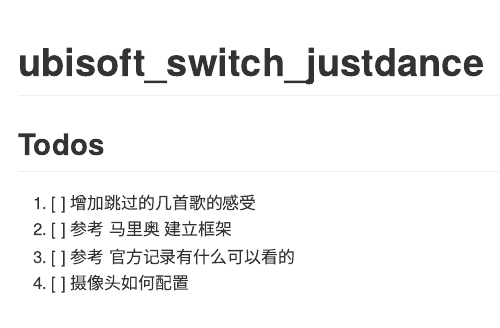
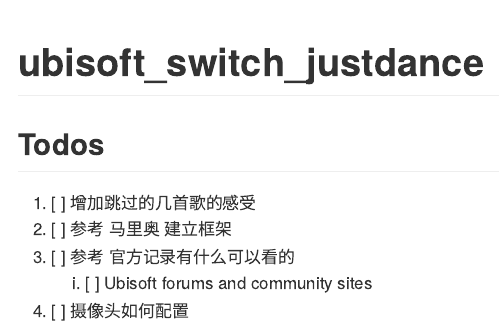
Before and after one commit to JiaxiangBU/ubisoft_switch_justdance, an R Markdown document (README.Rmd): the page in a window 1100 px wide, from its top. Rendered offline with R 4.5, knitr and Pandoc, with nearby package versions.

Commit message:
1. [ ] Ubisoft forums and community sites

```diff
--- a/README.Rmd
+++ b/README.Rmd
@@ -20,4 +20,5 @@
 1. [ ] 增加跳过的几首歌的感受
 1. [ ] 参考 马里奥 建立框架
 1. [ ] 参考 官方记录有什么可以看的
+    1. [ ] Ubisoft forums and community sites
 1. [ ] 摄像头如何配置
```
